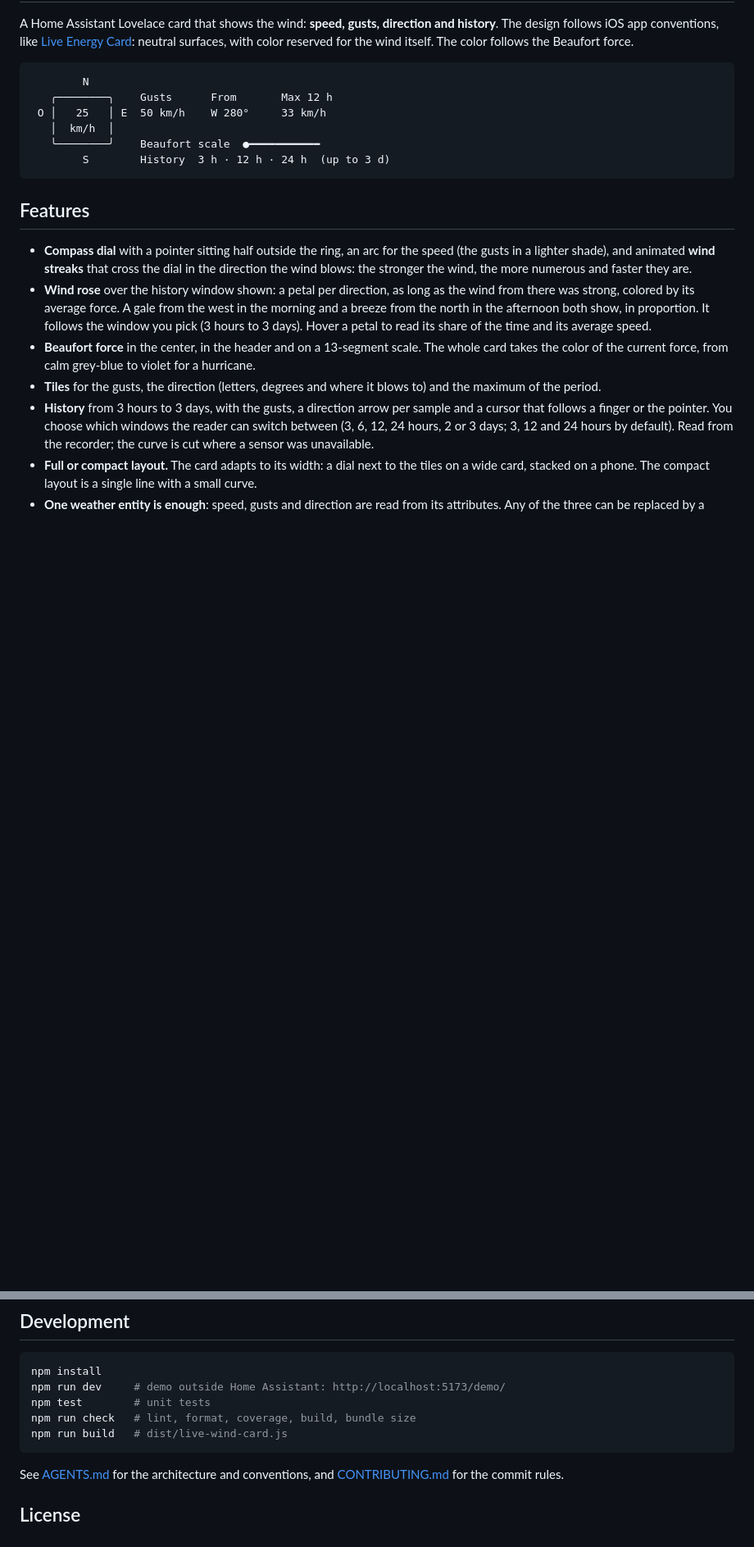
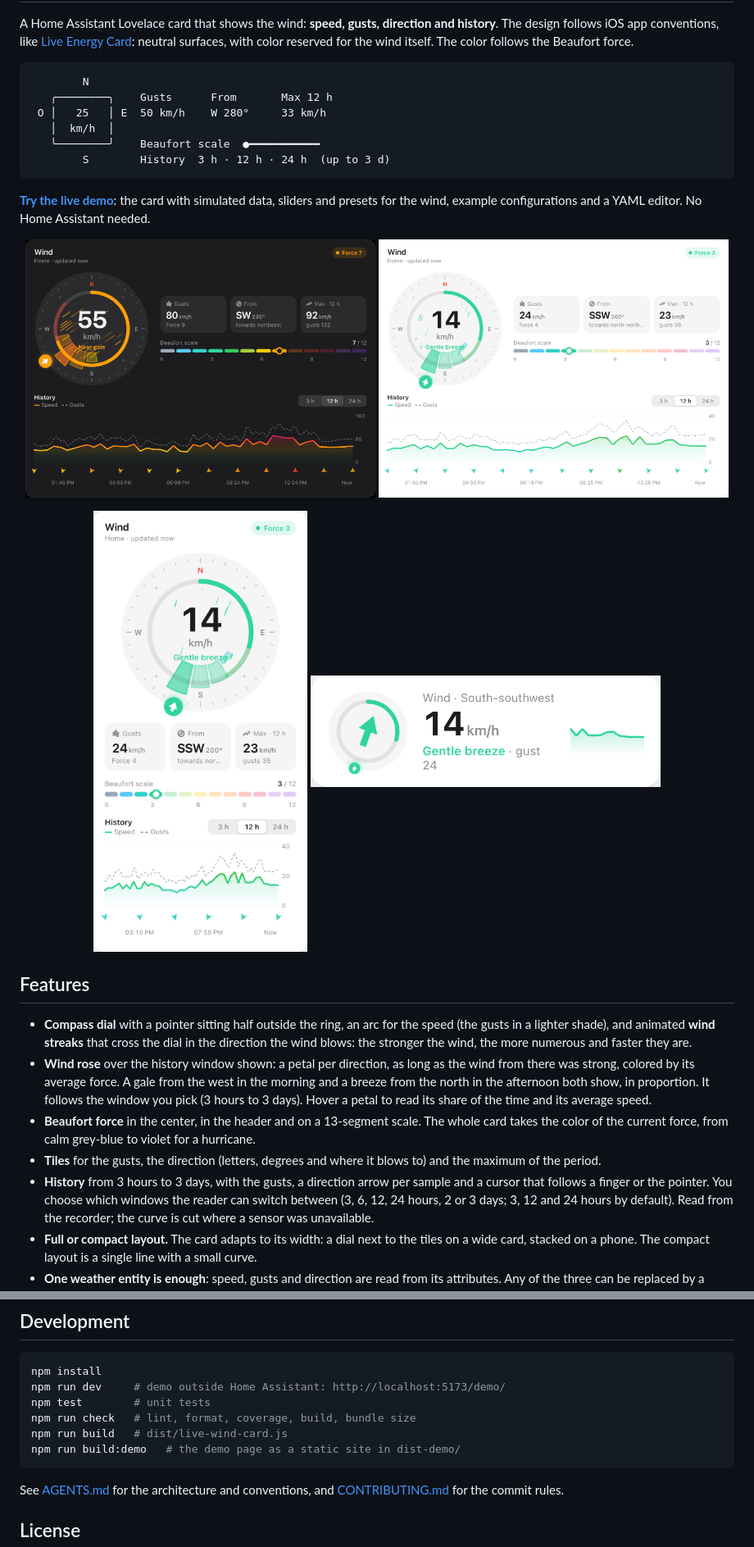
Before and after one commit to Pyozer/ha-wind-card, a Markdown page: README.md, 2 parts joined by grey strips. Shown at 82% size. Rendered like a GitHub page; pictures changed too: docs/card-compact.png (added), docs/card-dark.png (added), docs/card-light.png (added); blank space fills up the shorter version.

````diff
--- a/README.md
+++ b/README.md
@@ -12,6 +12,18 @@ neutral surfaces, with color reserved for the wind itself. The color follows the
    ╰────────╯    Beaufort scale  ●━━━━━━━━━━━
         S        History  3 h · 12 h · 24 h  (up to 3 d)
 ```
+
+**[Try the live demo](https://pyozer.github.io/ha-wind-card/)**: the card with simulated data,
+sliders and presets for the wind, example configurations and a YAML editor. No Home Assistant needed.
+
+<p align="center">
+  <img src="docs/card-dark.png" alt="The card in dark mode, with a near gale and its wind rose" width="49%" />
+  <img src="docs/card-light.png" alt="The card in light mode, with a gentle breeze" width="49%" />
+</p>
+<p align="center">
+  <img src="docs/card-narrow.png" alt="The card on a narrow screen, stacked" width="30%" />
+  <img src="docs/card-compact.png" alt="The compact layout, on a single line" width="49%" />
+</p>
 
 ## Features
 
@@ -210,6 +234,7 @@ npm run dev     # demo outside Home Assistant: http://localhost:5173/demo/
 npm test        # unit tests
 npm run check   # lint, format, coverage, build, bundle size
 npm run build   # dist/live-wind-card.js
+npm run build:demo   # the demo page as a static site in dist-demo/
 ```
 
 See [AGENTS.md](AGENTS.md) for the architecture and conventions, and
````
Also changed, not shown: other parts of README.md (+22 -10 lines), AGENTS.md (+10 -2 lines), 5 other files.
